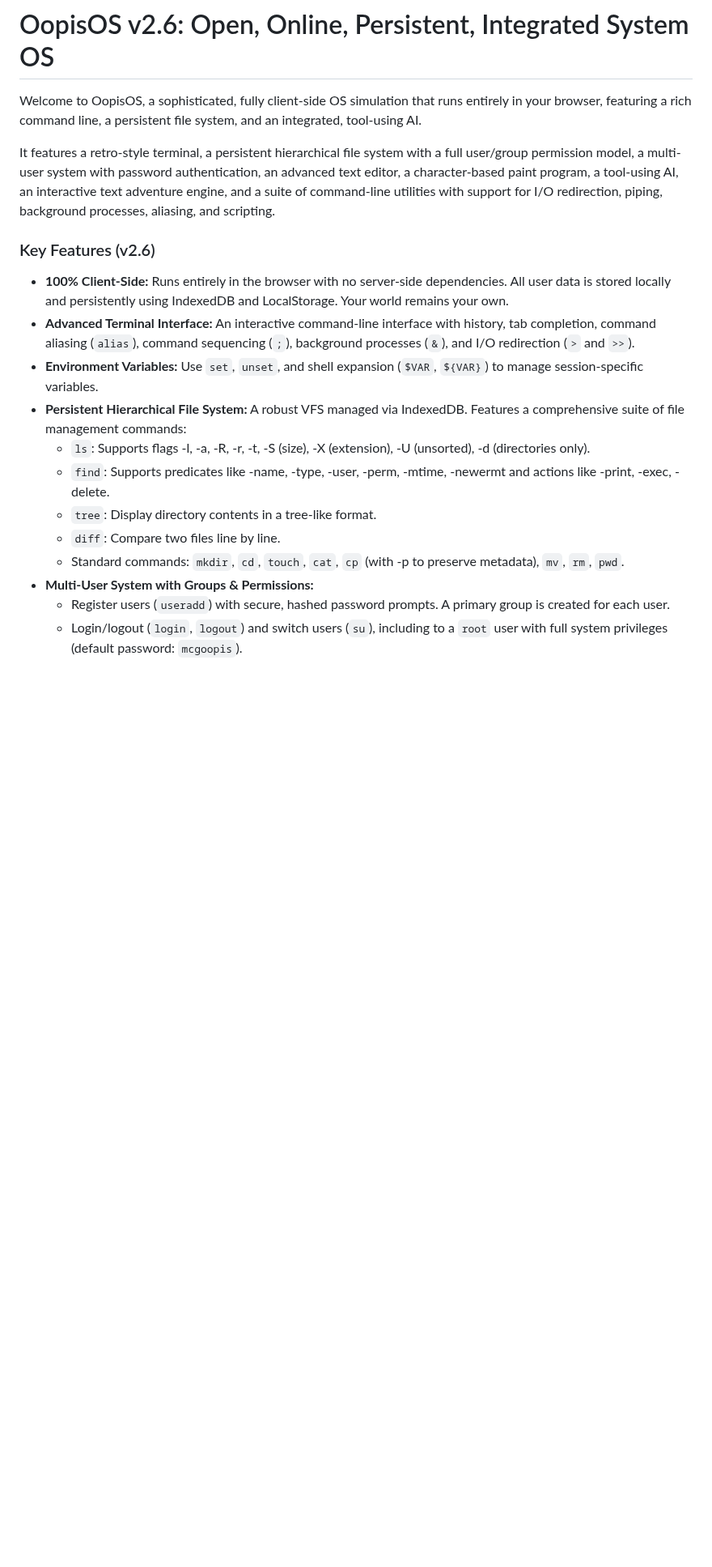
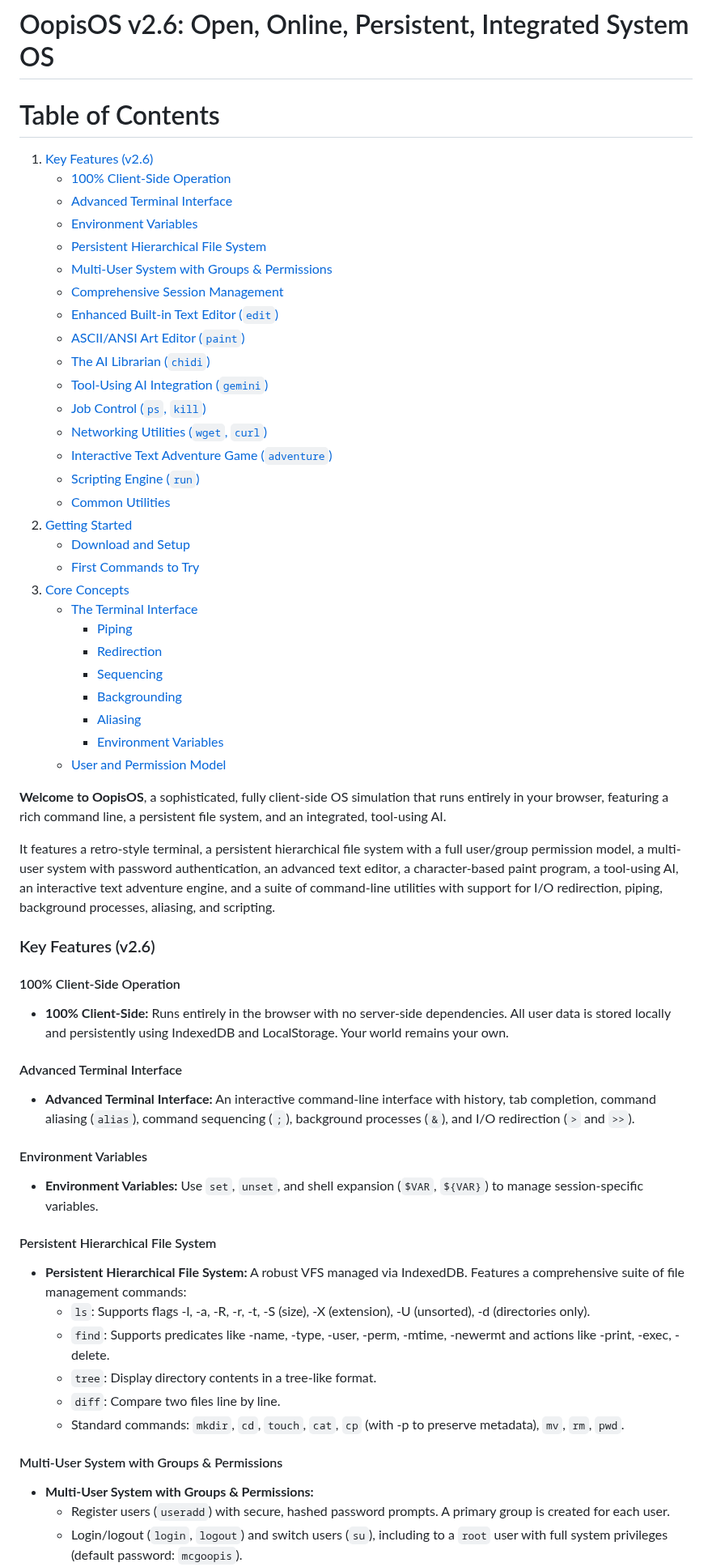
Before and after one commit to aedmark/Oopis-OS, a Markdown page: README.md, the part around one of its changes. Shown at 81% size. Rendered like a GitHub page; blank space fills up the shorter version.

Commit message:
Reorganized and expanded `README.md`:
- Added a comprehensive Table of Contents for improved navigation.
- Enhanced descriptions and formatting in the "Key Features" and "Core Concepts" sections.
- Detailed feature explanations for new additions in v2.6, including `edit`, `paint`, `gemini`, and `chidi`.
- Improved overall structure, readability, and consistency.

````diff
--- a/README.md
+++ b/README.md
@@ -13,21 +13,66 @@
 ```
 # OopisOS v2.6: Open, Online, Persistent, Integrated System OS
 
-Welcome to OopisOS, a sophisticated, fully client-side OS simulation that runs entirely in your browser, featuring a rich command line, a persistent file system, and an integrated, tool-using AI.
+# Table of Contents
+
+1. [Key Features (v2.6)](#key-features-v26)
+    - [100% Client-Side Operation](#client-side-operation)
+    - [Advanced Terminal Interface](#advanced-terminal-interface)
+    - [Environment Variables](#environment-variables)
+    - [Persistent Hierarchical File System](#persistent-hierarchical-file-system)
+    - [Multi-User System with Groups & Permissions](#multi-user-system-with-groups--permissions)
+    - [Comprehensive Session Management](#comprehensive-session-management)
+    - [Enhanced Built-in Text Editor (`edit`)](#enhanced-built-in-text-editor-edit)
+    - [ASCII/ANSI Art Editor (`paint`)](#asciiansi-art-editor-paint)
+    - [The AI Librarian (`chidi`)](#the-ai-librarian-chidi)
+    - [Tool-Using AI Integration (`gemini`)](#tool-using-ai-integration-gemini)
+    - [Job Control (`ps`, `kill`)](#job-control-ps-kill)
+    - [Networking Utilities (`wget`, `curl`)](#networking-utilities-wget-curl)
+    - [Interactive Text Adventure Game (`adventure`)](#interactive-text-adventure-game-adventure)
+    - [Scripting Engine (`run`)](#scripting-engine-run)
+    - [Common Utilities](#common-utilities)
+2. [Getting Started](#getting-started)
+    - [Download and Setup](#download)
+    - [First Commands to Try](#first-commands-to-try)
+3. [Core Concepts](#core-concepts)
+    - [The Terminal Interface](#the-terminal-interface)
+        * [Piping](#piping-)
+        * [Redirection](#redirection-)
+        * [Sequencing](#sequencing-)
+        * [Backgrounding](#backgrounding-)
+        * [Aliasing](#aliasing-)
+        * [Environment Variables](#environment-variables-1)
+    - [User and Permission Model](#user-and-permission-model)
+
+**Welcome to OopisOS**, a sophisticated, fully client-side OS simulation that runs entirely in your browser, featuring a rich command line, a persistent file system, and an integrated, tool-using AI.
 
 It features a retro-style terminal, a persistent hierarchical file system with a full user/group permission model, a multi-user system with password authentication, an advanced text editor, a character-based paint program, a tool-using AI, an interactive text adventure engine, and a suite of command-line utilities with support for I/O redirection, piping, background processes, aliasing, and scripting.
 
 ### Key Features (v2.6)
 
+#### 100% Client-Side Operation
+
 - **100% Client-Side:** Runs entirely in the browser with no server-side dependencies. All user data is stored locally and persistently using IndexedDB and LocalStorage. Your world remains your own.
+
+#### Advanced Terminal Interface
+
 - **Advanced Terminal Interface:** An interactive command-line interface with history, tab completion, command aliasing (`alias`), command sequencing (`;`), background processes (`&`), and I/O redirection (`>` and `>>`).
+
+#### Environment Variables
+
 - **Environment Variables:** Use `set`, `unset`, and shell expansion (`$VAR`, `${VAR}`) to manage session-specific variables.
+
+#### Persistent Hierarchical File System
+
 - **Persistent Hierarchical File System:** A robust VFS managed via IndexedDB. Features a comprehensive suite of file management commands:
   - `ls`: Supports flags -l, -a, -R, -r, -t, -S (size), -X (extension), -U (unsorted), -d (directories only).
   - `find`: Supports predicates like -name, -type, -user, -perm, -mtime, -newermt and actions like -print, -exec, -delete.
   - `tree`: Display directory contents in a tree-like format.
   - `diff`: Compare two files line by line.
   - Standard commands: `mkdir`, `cd`, `touch`, `cat`, `cp` (with -p to preserve metadata), `mv`, `rm`, `pwd`.
+
+#### Multi-User System with Groups & Permissions
+
 - **Multi-User System with Groups & Permissions:**
   - Register users (`useradd`) with secure, hashed password prompts. A primary group is created for each user.
   - Login/logout (`login`, `logout`) and switch users (`su`), including to a `root` user with full system privileges (default password: `mcgoopis`).
````
Also changed, not shown: other parts of README.md (+31 -1 lines).
